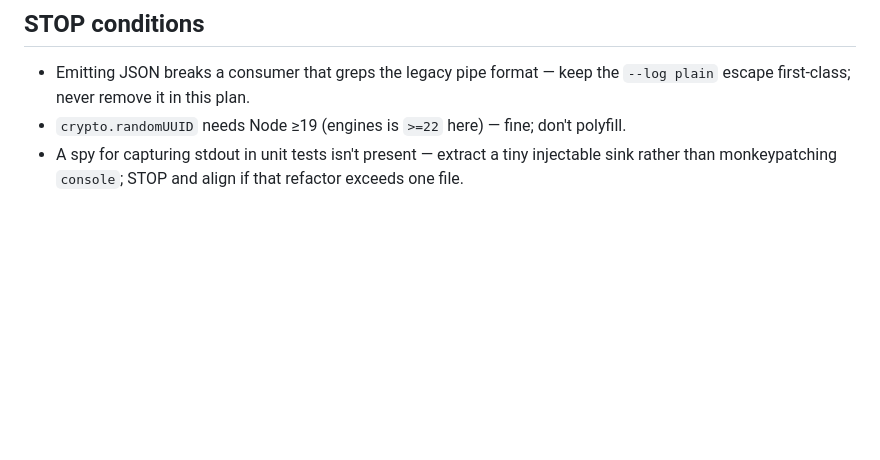
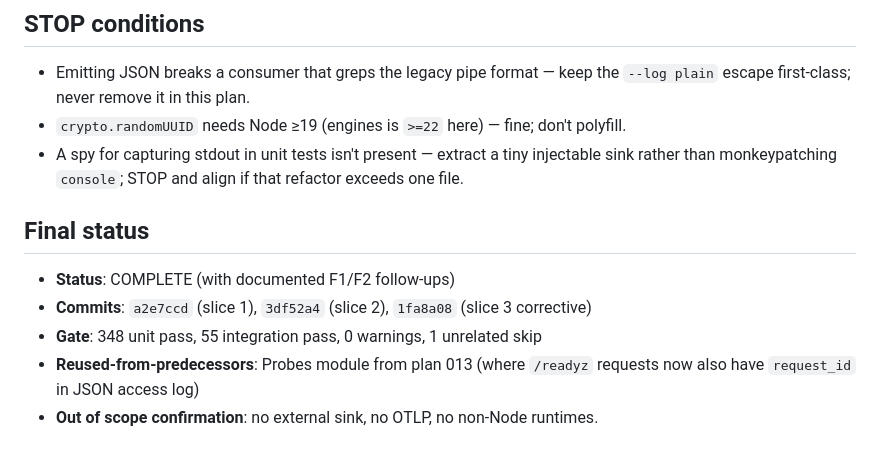
Before and after one commit to MetalbolicX/httpath, a Markdown page: plans/014-structured-correlated-logging.md, the part around the change. Rendered like a GitHub page; blank space fills up the shorter version.

```diff
--- a/plans/014-structured-correlated-logging.md
+++ b/plans/014-structured-correlated-logging.md
@@ -137,3 +137,10 @@ These items were identified during verify-report #3116 as requiring additional w
 - A spy for capturing stdout in unit tests isn't present — extract a tiny
   injectable sink rather than monkeypatching `console`; STOP and align if that
   refactor exceeds one file.
+## Final status
+
+- **Status**: COMPLETE (with documented F1/F2 follow-ups)
+- **Commits**: `a2e7ccd` (slice 1), `3df52a4` (slice 2), `1fa8a08` (slice 3 corrective)
+- **Gate**: 348 unit pass, 55 integration pass, 0 warnings, 1 unrelated skip
+- **Reused-from-predecessors**: Probes module from plan 013 (where `/readyz` requests now also have `request_id` in JSON access log)
+- **Out of scope confirmation**: no external sink, no OTLP, no non-Node runtimes.
```
Also changed, not shown: plans/013-health-readiness-probes.md (+15 -0 lines).
